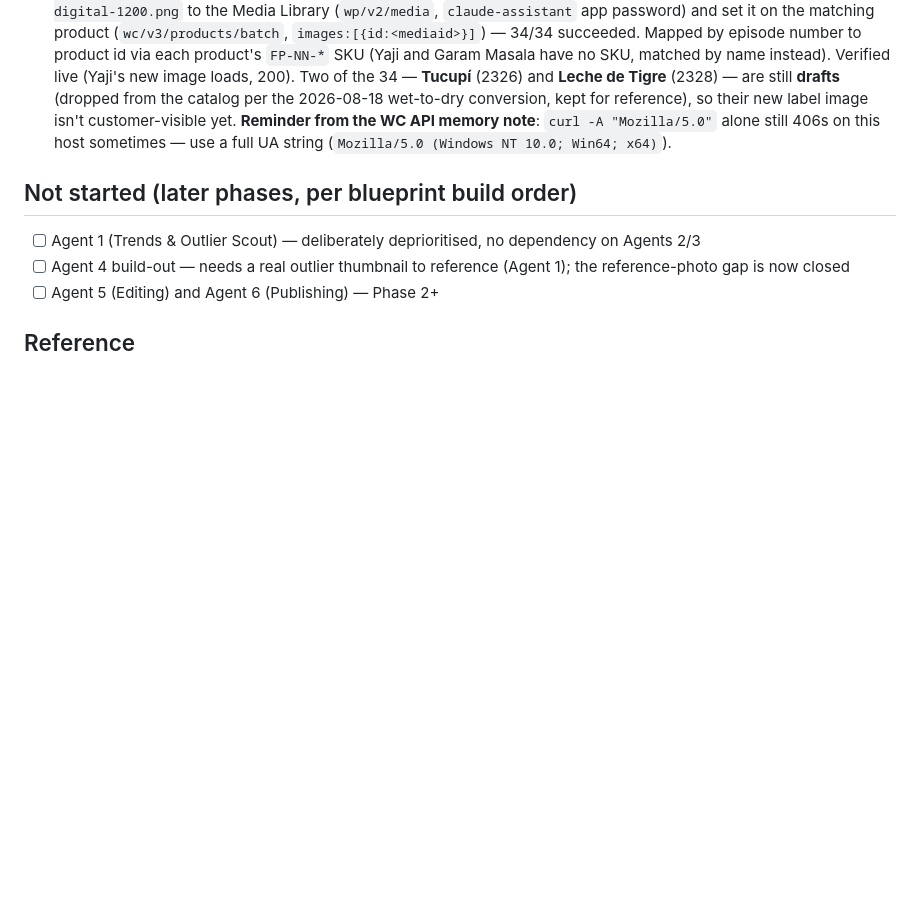
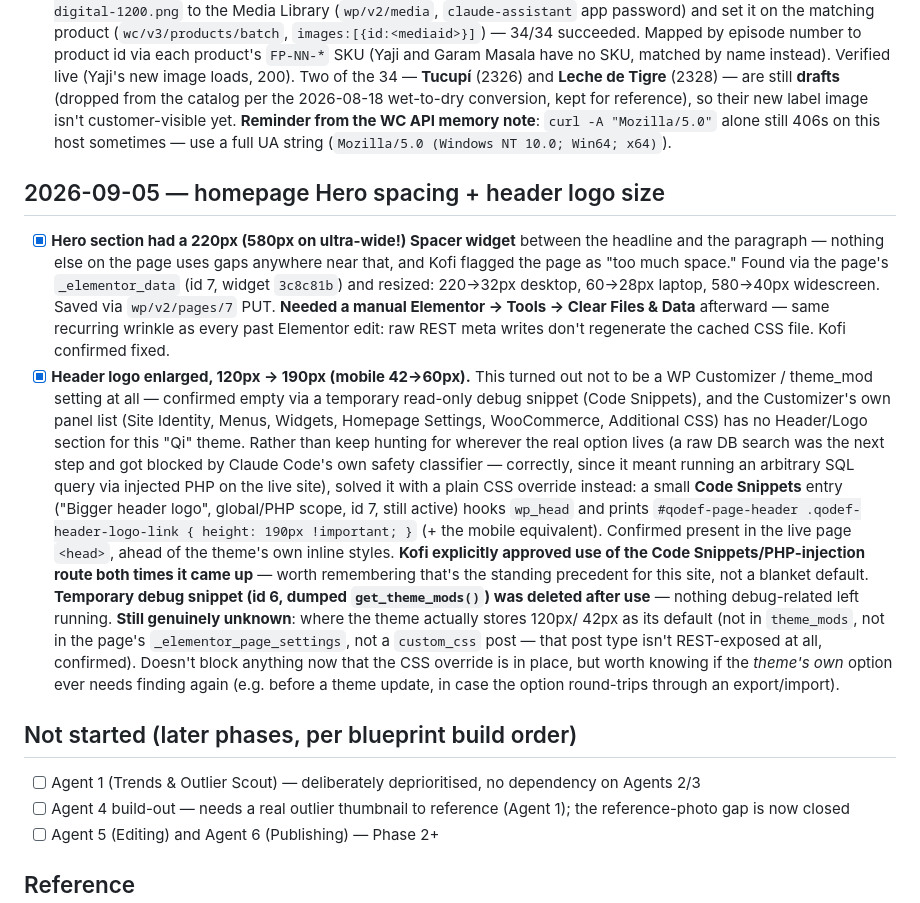
Before and after one commit to KGBONSE/SpicesOftheWorld, a Markdown page: spicesOftheWorld/docs/open-tasks.md, the part around the change. GitHub-like rendering; blank space fills up the shorter version.

Commit message:
Log homepage Hero spacing fix and header logo enlargement
Hero spacer widget shrunk from 220px (580px widescreen) to 32px/40px.
Header logo enlarged 120px->190px (mobile 42->60px) via a Code Snippets
CSS override, after confirming it's a theme-level Qi setting unreachable
through Elementor, theme_mods, or the Customizer's own panels.

Co-Authored-By: Claude Sonnet 5 <noreply@anthropic.com>
Claude-Session: https://claude.ai/code/session_0113ZQUcrsUo8DPUVQeYYDpX

```diff
--- a/spicesOftheWorld/docs/open-tasks.md
+++ b/spicesOftheWorld/docs/open-tasks.md
@@ -931,6 +931,45 @@ not just drafted-copy handoff docs.
       alone still 406s on this host sometimes — use a full UA string
       (`Mozilla/5.0 (Windows NT 10.0; Win64; x64)`).
 
+## 2026-09-05 — homepage Hero spacing + header logo size
+
+- [x] **Hero section had a 220px (580px on ultra-wide!) Spacer widget**
+      between the headline and the paragraph — nothing else on the page
+      uses gaps anywhere near that, and Kofi flagged the page as "too much
+      space." Found via the page's `_elementor_data` (id 7, widget
+      `3c8c81b`) and resized: 220→32px desktop, 60→28px laptop,
+      580→40px widescreen. Saved via `wp/v2/pages/7` PUT. **Needed a
+      manual Elementor → Tools → Clear Files & Data** afterward — same
+      recurring wrinkle as every past Elementor edit: raw REST meta
+      writes don't regenerate the cached CSS file. Kofi confirmed fixed.
+- [x] **Header logo enlarged, 120px → 190px (mobile 42→60px).** This
+      turned out not to be a WP Customizer / theme_mod setting at all —
+      confirmed empty via a temporary read-only debug snippet (Code
+      Snippets), and the Customizer's own panel list (Site Identity,
+      Menus, Widgets, Homepage Settings, WooCommerce, Additional CSS) has
+      no Header/Logo section for this "Qi" theme. Rather than keep
+      hunting for wherever the real option lives (a raw DB search was the
+      next step and got blocked by Claude Code's own safety classifier —
+      correctly, since it meant running an arbitrary SQL query via
+      injected PHP on the live site), solved it with a plain CSS override
+      instead: a small **Code Snippets** entry ("Bigger header logo",
+      global/PHP scope, id 7, still active) hooks `wp_head` and prints
+      `#qodef-page-header .qodef-header-logo-link { height: 190px
+      !important; }` (+ the mobile equivalent). Confirmed present in the
+      live page `<head>`, ahead of the theme's own inline styles.
+      **Kofi explicitly approved use of the Code Snippets/PHP-injection
+      route both times it came up** — worth remembering that's the
+      standing precedent for this site, not a blanket default.
+      **Temporary debug snippet (id 6, dumped `get_theme_mods()`) was
+      deleted after use** — nothing debug-related left running.
+      **Still genuinely unknown**: where the theme actually stores 120px/
+      42px as its default (not in `theme_mods`, not in the page's
+      `_elementor_page_settings`, not a `custom_css` post — that post
+      type isn't REST-exposed at all, confirmed). Doesn't block anything
+      now that the CSS override is in place, but worth knowing if the
+      *theme's own* option ever needs finding again (e.g. before a theme
+      update, in case the option round-trips through an export/import).
+
 ## Not started (later phases, per blueprint build order)
 
 - [ ] Agent 1 (Trends & Outlier Scout) — deliberately deprioritised, no
```
